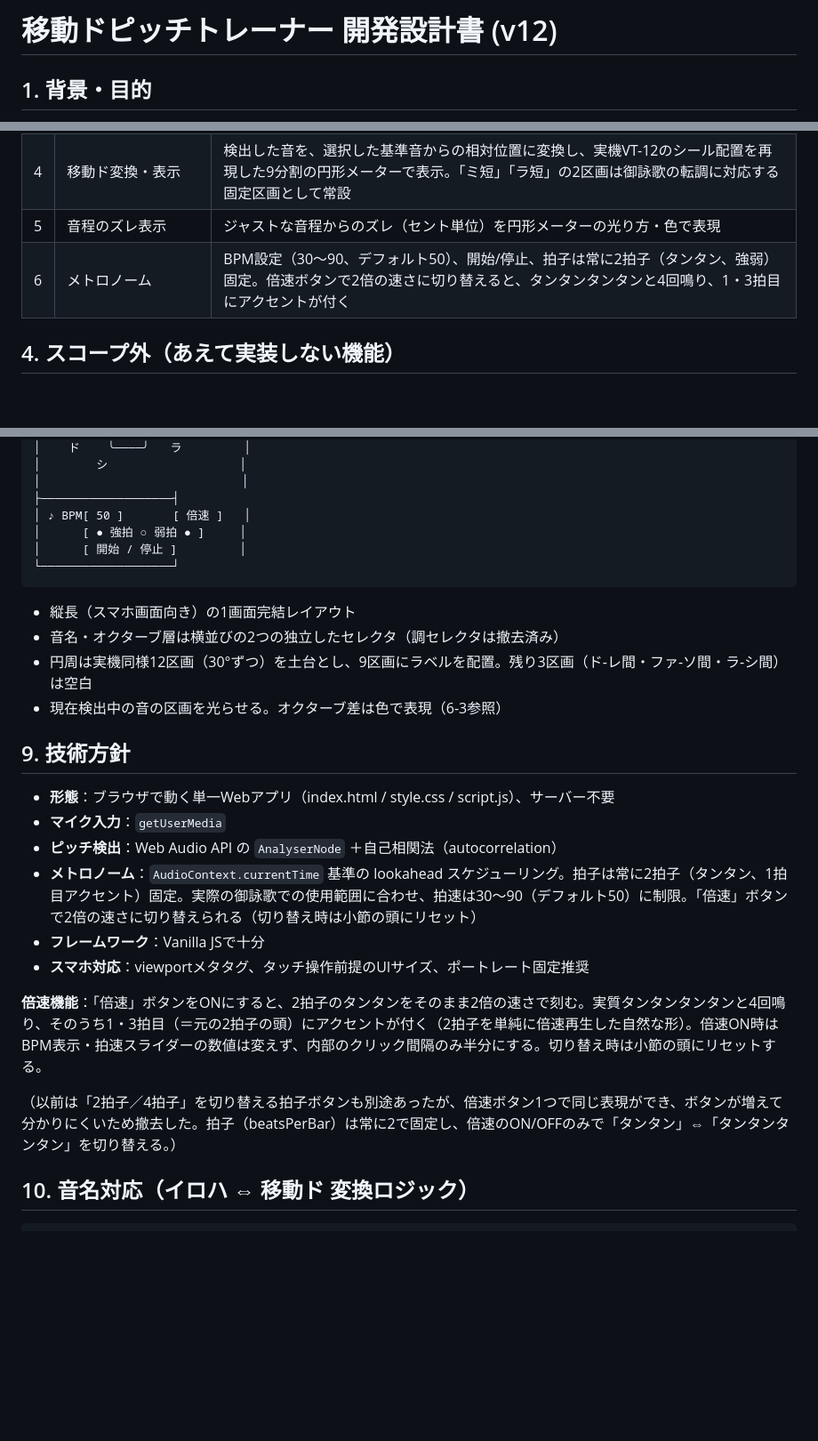
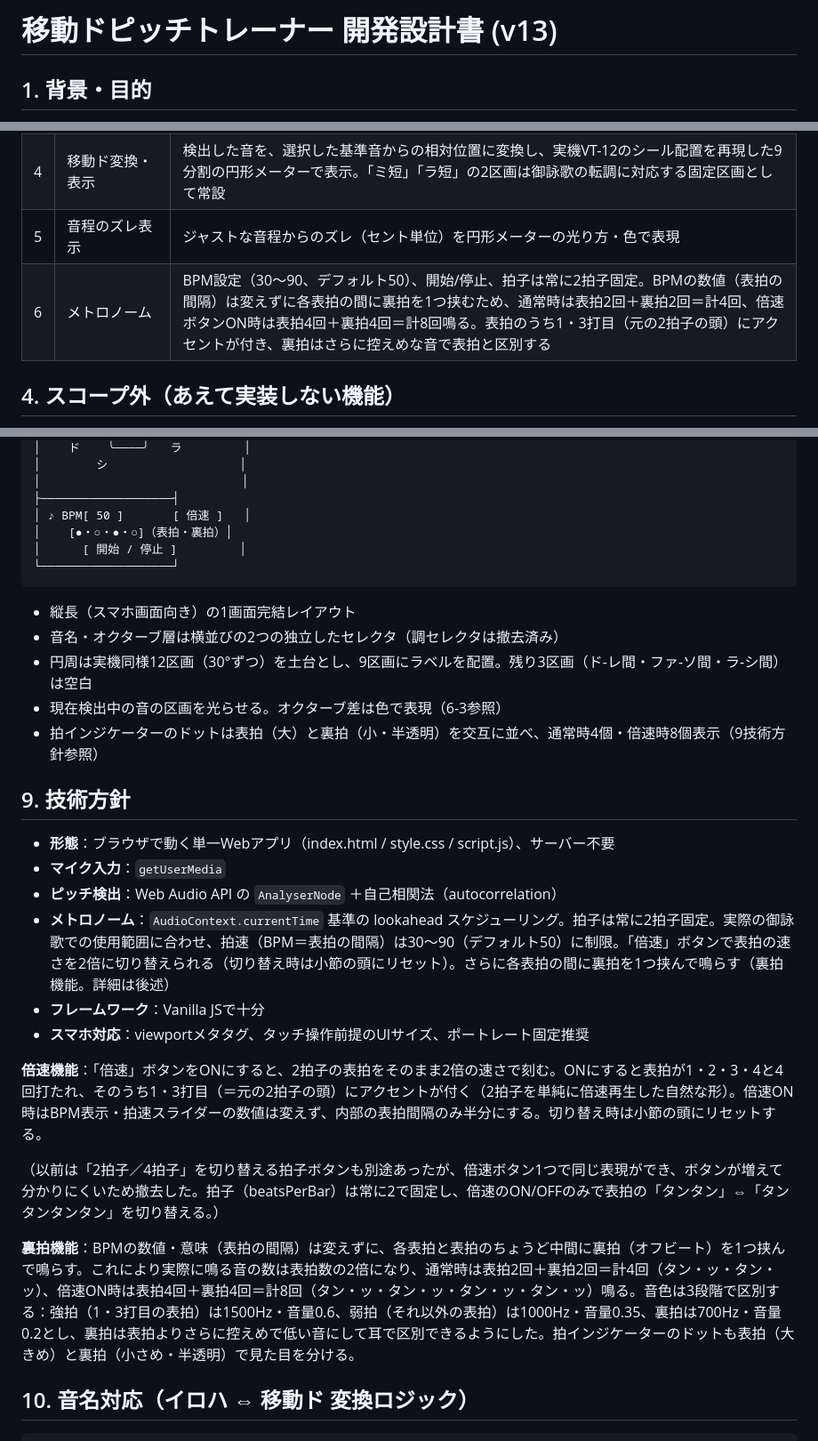
Before and after one commit to fujita-seiryu/my-app, a Markdown page: ボイトレアプリ/移動ドピッチトレーナー_開発設計書.md, 3 parts joined by grey strips. Shown at 89% size. GitHub-like rendering; blank space fills up the shorter version.

Commit message:
Update development design document to version 13
Updated the development design document to version 13, reflecting changes in the metronome functionality and layout adjustments for mobile. Removed the 4-beat switching button and clarified the doubling speed feature.

````diff
--- a/ボイトレアプリ/移動ドピッチトレーナー_開発設計書.md
+++ b/ボイトレアプリ/移動ドピッチトレーナー_開発設計書.md
@@ -1,4 +1,4 @@
-# 移動ドピッチトレーナー 開発設計書 (v12)
+# 移動ドピッチトレーナー 開発設計書 (v13)
 
 ## 1. 背景・目的
 
@@ -25,7 +25,7 @@
 | 3 | マイク入力によるリアルタイムピッチ検出 | ブラウザのマイク入力から歌声の基本周波数(f0)を検出 |
 | 4 | 移動ド変換・表示 | 検出した音を、選択した基準音からの相対位置に変換し、実機VT-12のシール配置を再現した9分割の円形メーターで表示。「ミ短」「ラ短」の2区画は御詠歌の転調に対応する固定区画として常設 |
 | 5 | 音程のズレ表示 | ジャストな音程からのズレ（セント単位）を円形メーターの光り方・色で表現 |
-| 6 | メトロノーム | BPM設定（30〜90、デフォルト50）、開始/停止、拍子は常に2拍子（タンタン、強弱）固定。倍速ボタンで2倍の速さに切り替えると、タンタンタンタンと4回鳴り、1・3拍目にアクセントが付く |
+| 6 | メトロノーム | BPM設定（30〜90、デフォルト50）、開始/停止、拍子は常に2拍子固定。BPMの数値（表拍の間隔）は変えずに各表拍の間に裏拍を1つ挟むため、通常時は表拍2回＋裏拍2回＝計4回、倍速ボタンON時は表拍4回＋裏拍4回＝計8回鳴る。表拍のうち1・3打目（元の2拍子の頭）にアクセントが付き、裏拍はさらに控えめな音で表拍と区別する |
 
 ## 4. スコープ外（あえて実装しない機能）
 
@@ -118,7 +118,7 @@
 │                             │
 ├───────────────────┤
 │ ♪ BPM[ 50 ]       [ 倍速 ]   │
-│      [ ● 強拍 ○ 弱拍 ● ]     │
+│    [●・○・●・○]（表拍・裏拍）│
 │      [ 開始 / 停止 ]         │
 └───────────────────┘
 ```
@@ -126,19 +126,22 @@
 - 音名・オクターブ層は横並びの2つの独立したセレクタ（調セレクタは撤去済み）
 - 円周は実機同様12区画（30°ずつ）を土台とし、9区画にラベルを配置。残り3区画（ド-レ間・ファ-ソ間・ラ-シ間）は空白
 - 現在検出中の音の区画を光らせる。オクターブ差は色で表現（6-3参照）
+- 拍インジケーターのドットは表拍（大）と裏拍（小・半透明）を交互に並べ、通常時4個・倍速時8個表示（9技術方針参照）
 
 ## 9. 技術方針
 
 - **形態**：ブラウザで動く単一Webアプリ（index.html / style.css / script.js）、サーバー不要
 - **マイク入力**：`getUserMedia`
 - **ピッチ検出**：Web Audio API の `AnalyserNode` ＋自己相関法（autocorrelation）
-- **メトロノーム**：`AudioContext.currentTime` 基準の lookahead スケジューリング。拍子は常に2拍子（タンタン、1拍目アクセント）固定。実際の御詠歌での使用範囲に合わせ、拍速は30〜90（デフォルト50）に制限。「倍速」ボタンで2倍の速さに切り替えられる（切り替え時は小節の頭にリセット）
+- **メトロノーム**：`AudioContext.currentTime` 基準の lookahead スケジューリング。拍子は常に2拍子固定。実際の御詠歌での使用範囲に合わせ、拍速（BPM＝表拍の間隔）は30〜90（デフォルト50）に制限。「倍速」ボタンで表拍の速さを2倍に切り替えられる（切り替え時は小節の頭にリセット）。さらに各表拍の間に裏拍を1つ挟んで鳴らす（裏拍機能。詳細は後述）
 - **フレームワーク**：Vanilla JSで十分
 - **スマホ対応**：viewportメタタグ、タッチ操作前提のUIサイズ、ポートレート固定推奨
 
-**倍速機能**：「倍速」ボタンをONにすると、2拍子のタンタンをそのまま2倍の速さで刻む。実質タンタンタンタンと4回鳴り、そのうち1・3拍目（＝元の2拍子の頭）にアクセントが付く（2拍子を単純に倍速再生した自然な形）。倍速ON時はBPM表示・拍速スライダーの数値は変えず、内部のクリック間隔のみ半分にする。切り替え時は小節の頭にリセットする。
+**倍速機能**：「倍速」ボタンをONにすると、2拍子の表拍をそのまま2倍の速さで刻む。ONにすると表拍が1・2・3・4と4回打たれ、そのうち1・3打目（＝元の2拍子の頭）にアクセントが付く（2拍子を単純に倍速再生した自然な形）。倍速ON時はBPM表示・拍速スライダーの数値は変えず、内部の表拍間隔のみ半分にする。切り替え時は小節の頭にリセットする。
 
-（以前は「2拍子／4拍子」を切り替える拍子ボタンも別途あったが、倍速ボタン1つで同じ表現ができ、ボタンが増えて分かりにくいため撤去した。拍子（beatsPerBar）は常に2で固定し、倍速のON/OFFのみで「タンタン」⇔「タンタンタンタン」を切り替える。）
+（以前は「2拍子／4拍子」を切り替える拍子ボタンも別途あったが、倍速ボタン1つで同じ表現ができ、ボタンが増えて分かりにくいため撤去した。拍子（beatsPerBar）は常に2で固定し、倍速のON/OFFのみで表拍の「タンタン」⇔「タンタンタンタン」を切り替える。）
+
+**裏拍機能**：BPMの数値・意味（表拍の間隔）は変えずに、各表拍と表拍のちょうど中間に裏拍（オフビート）を1つ挟んで鳴らす。これにより実際に鳴る音の数は表拍数の2倍になり、通常時は表拍2回＋裏拍2回＝計4回（タン・ッ・タン・ッ）、倍速ON時は表拍4回＋裏拍4回＝計8回（タン・ッ・タン・ッ・タン・ッ・タン・ッ）鳴る。音色は3段階で区別する：強拍（1・3打目の表拍）は1500Hz・音量0.6、弱拍（それ以外の表拍）は1000Hz・音量0.35、裏拍は700Hz・音量0.2とし、裏拍は表拍よりさらに控えめで低い音にして耳で区別できるようにした。拍インジケーターのドットも表拍（大きめ）と裏拍（小さめ・半透明）で見た目を分ける。
 
 ## 10. 音名対応（イロハ ⇔ 移動ド 変換ロジック）
 
````
Also changed, not shown: other parts of ボイトレアプリ/移動ドピッチトレーナー_開発設計書.md (+1 -0 lines).
